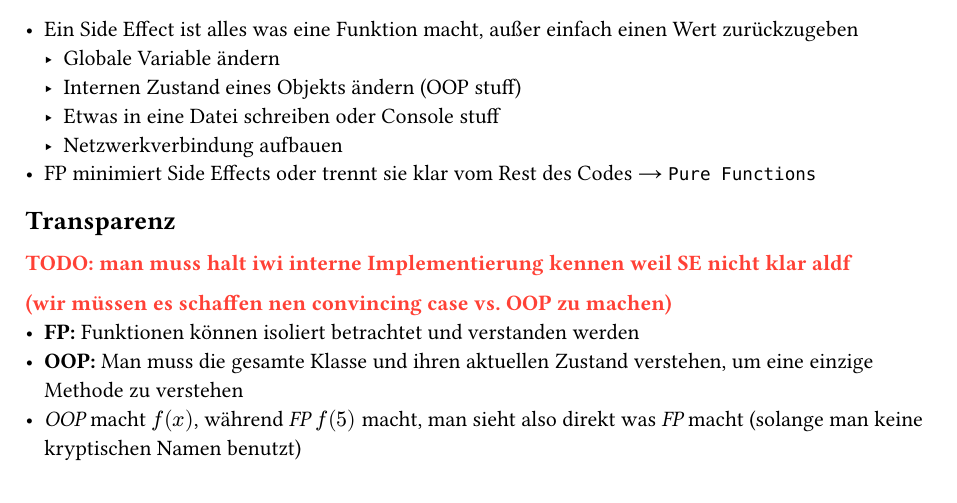
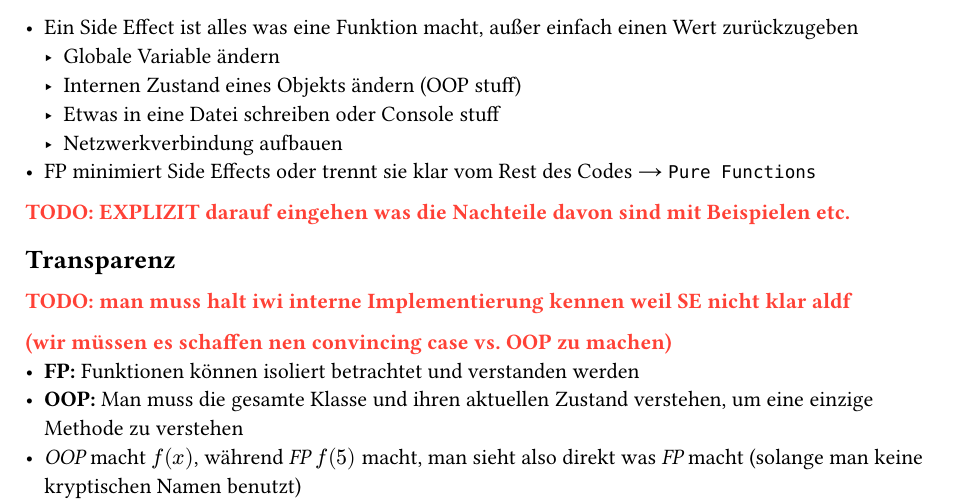
Before and after one commit to the-coding-carrot/Funktionale-Programmierung-Hausarbeit, a Typst document (main.typ, which reads side-effects.typ): part of page 3 of 7, cut so that both start at the same text. Compiled offline with Typst 0.15.

Commit message:
Minor changes

```diff
--- a/side-effects.typ
+++ b/side-effects.typ
@@ -7,6 +7,7 @@
   - Etwas in eine Datei schreiben oder Console stuff
   - Netzwerkverbindung aufbauen
 - FP minimiert Side Effects oder trennt sie klar vom Rest des Codes #sym.arrow.r `Pure Functions`
+#todo[EXPLIZIT darauf eingehen was die Nachteile davon sind mit Beispielen etc.]
 == Transparenz
 #todo[man muss halt iwi interne Implementierung kennen weil SE nicht klar aldf
 
```
